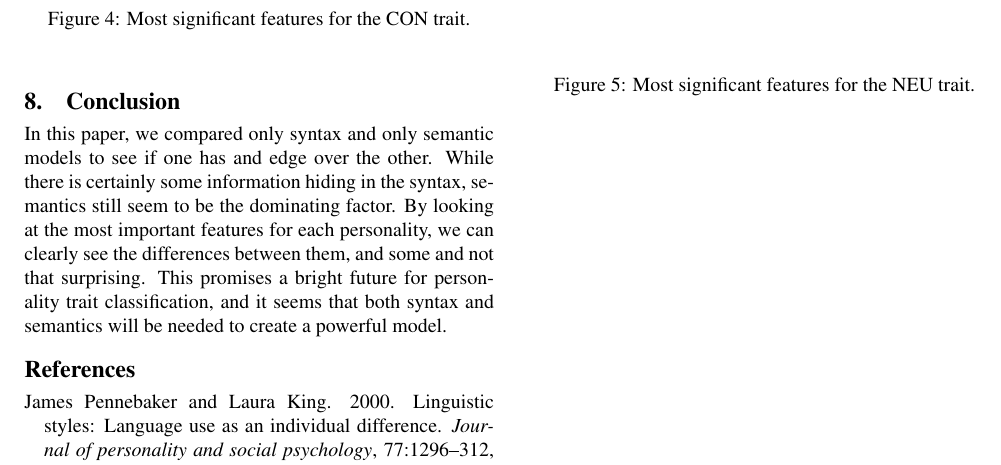
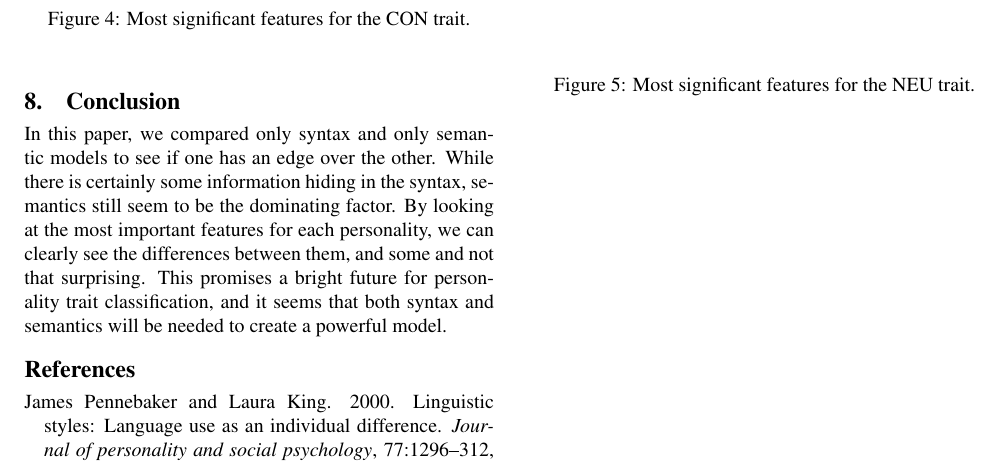
Before and after one commit to mlazaric/Personality-Traits-Classification, a LaTeX document (personality-classification-tar-2021.tex): part of page 4 of 4, cut so that both start at the same text. Compiled offline with pdfLaTeX.

Commit message:
quick grammar fix

```diff
--- a/personality-classification-tar-2021.tex
+++ b/personality-classification-tar-2021.tex
@@ -312,7 +312,7 @@ We experimented with different training/validation/testing set ratios, and weigh
 This does not inspire confidence into model's generalization ability.
 
 \section{Conclusion}
-In this paper, we compared only syntax and only semantic models to see if one has and edge over the other.
+In this paper, we compared only syntax and only semantic models to see if one has an edge over the other.
 While there is certainly some information hiding in the syntax, semantics still seem to be the dominating factor.
 By looking at the most important features for each personality, we can clearly see the differences between them, and some and not that surprising.
 This promises a bright future for personality trait classification, and it seems that both syntax and semantics will be needed to create a powerful model.
```
